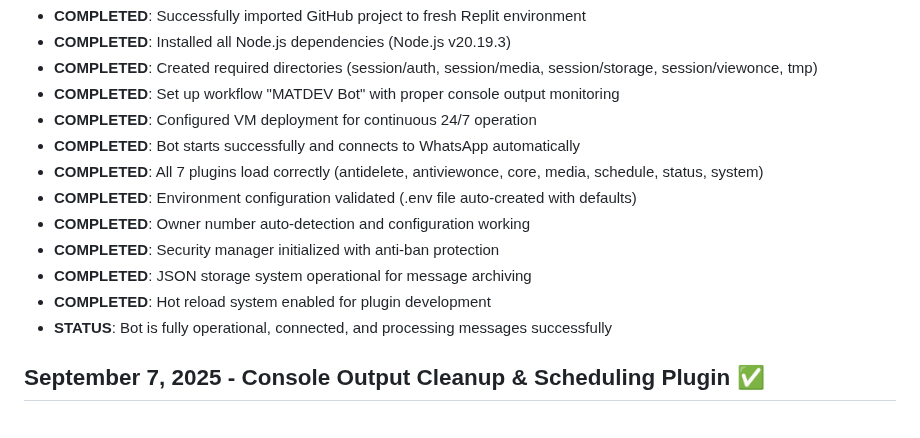
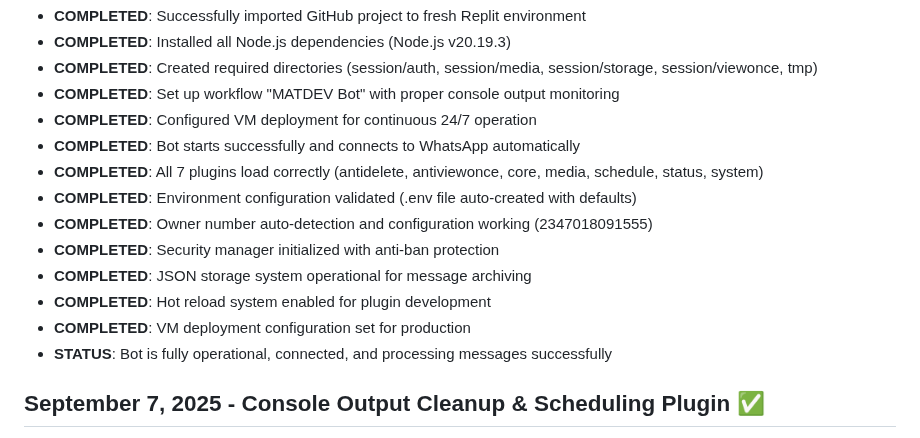
Before and after one commit to marhthing/matdev, a Markdown page: replit.md, the part around the change. GitHub-like rendering.

Commit message:
Update bot setup to use VM deployment for production
Configure the bot for VM deployment, likely to improve performance and stability in a production environment.

Replit-Commit-Author: Agent
Replit-Commit-Session-Id: e01a00eb-3c85-4a14-8bf3-3c193a14b810
Replit-Commit-Checkpoint-Type: full_checkpoint

```diff
--- a/replit.md
+++ b/replit.md
@@ -22,10 +22,11 @@ MATDEV is a high-performance WhatsApp bot built with Node.js and the Baileys lib
 - **COMPLETED**: Bot starts successfully and connects to WhatsApp automatically
 - **COMPLETED**: All 7 plugins load correctly (antidelete, antiviewonce, core, media, schedule, status, system)
 - **COMPLETED**: Environment configuration validated (.env file auto-created with defaults)
-- **COMPLETED**: Owner number auto-detection and configuration working
+- **COMPLETED**: Owner number auto-detection and configuration working (2347018091555)
 - **COMPLETED**: Security manager initialized with anti-ban protection
 - **COMPLETED**: JSON storage system operational for message archiving
 - **COMPLETED**: Hot reload system enabled for plugin development
+- **COMPLETED**: VM deployment configuration set for production
 - **STATUS**: Bot is fully operational, connected, and processing messages successfully
 
 ## September 7, 2025 - Console Output Cleanup & Scheduling Plugin ✅
```
